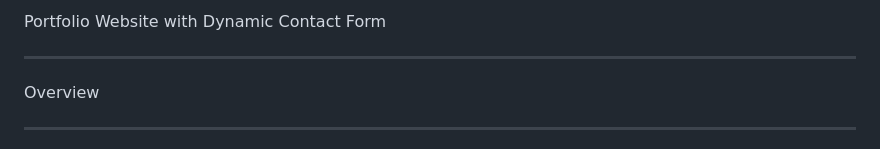
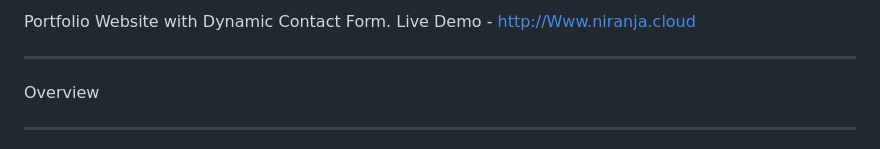
Before and after one commit to vamsikrishna7-github/niranjan.in, a Markdown page: README.md, the part around the change. GitHub-like rendering.

```diff
--- a/README.md
+++ b/README.md
@@ -1,4 +1,4 @@
-Portfolio Website with Dynamic Contact Form
+Portfolio Website with Dynamic Contact Form. Live Demo - http://Www.niranja.cloud
 ********************************************
 
 Overview
```
